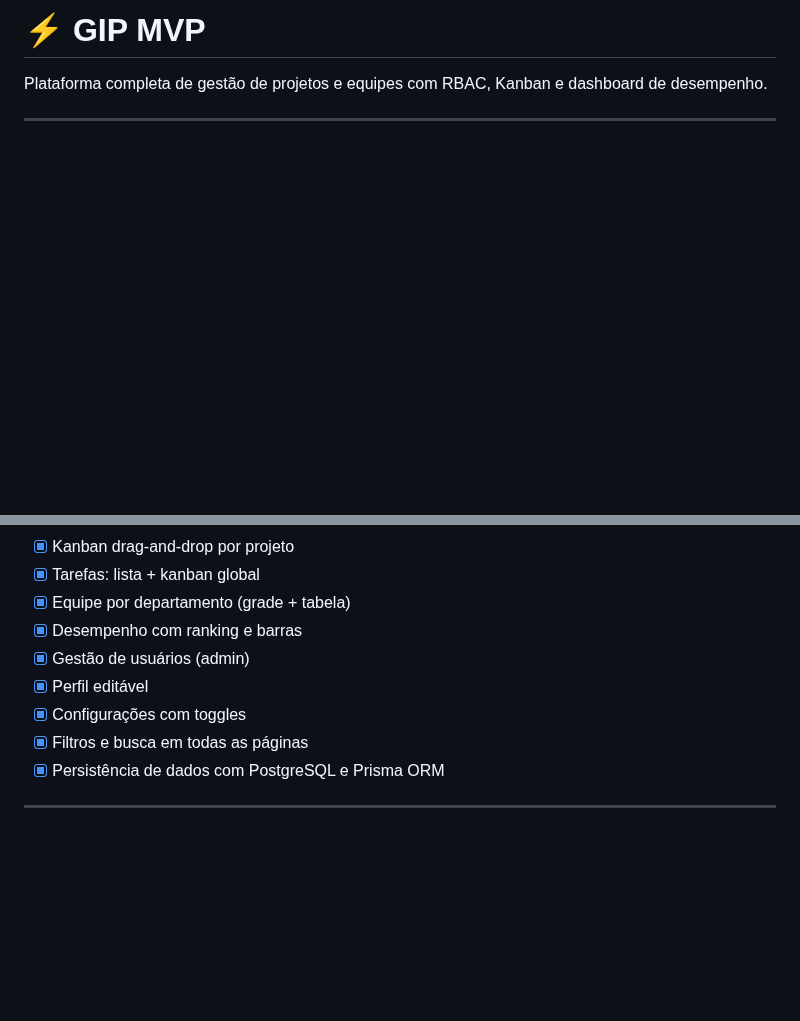
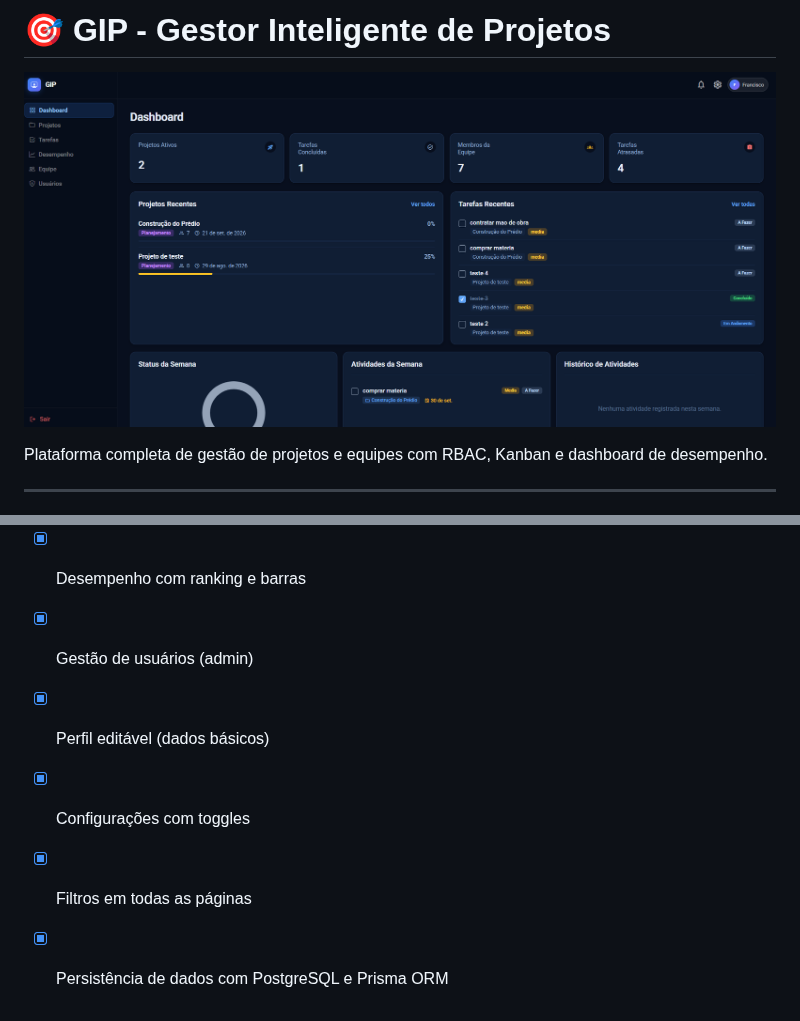
Before and after one commit to francisco-mpinheiro/Gip, a Markdown page: README.md, 2 parts joined by grey strips. Drawn GitHub-style; pictures changed too: images/image.png (added); blank space fills up the shorter version.

```diff
--- a/README.md
+++ b/README.md
@@ -1,4 +1,6 @@
-# ⚡ GIP MVP
+# 🎯 GIP - Gestor Inteligente de Projetos
+
+![GIP - Gestor Inteligente de Projetos](./images/image.png)
 
 Plataforma completa de gestão de projetos e equipes com RBAC, Kanban e dashboard de desempenho.
 
@@ -210,9 +251,7 @@ gip/
 - [x] Equipe por departamento (grade + tabela)
 - [x] Desempenho com ranking e barras
 - [x] Gestão de usuários (admin)
-- [x] Perfil editável
+- [x] Perfil editável (dados básicos)
 - [x] Configurações com toggles
-- [x] Filtros e busca em todas as páginas
+- [x] Filtros em todas as páginas
 - [x] Persistência de dados com PostgreSQL e Prisma ORM
-
----
```
Also changed, not shown: other parts of README.md (+46 -7 lines), 1 other file.
